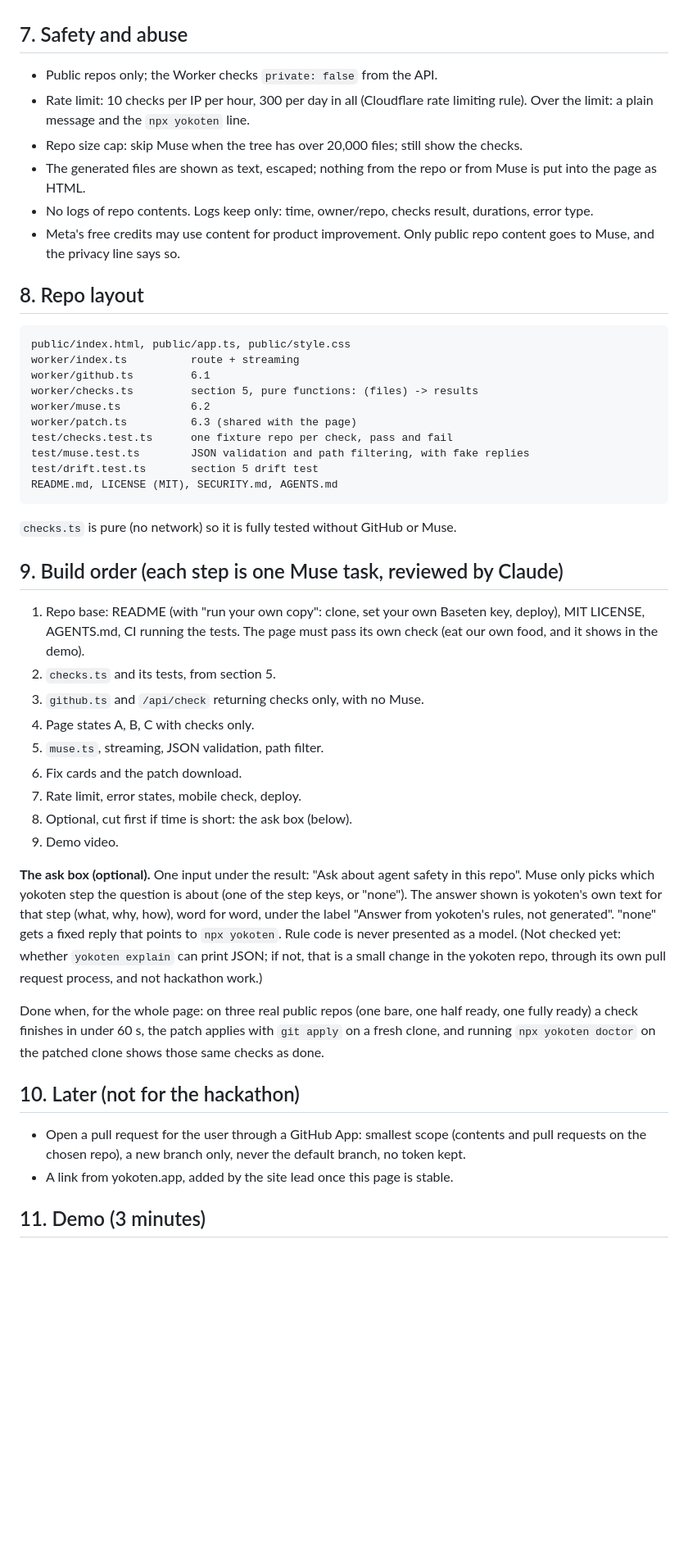
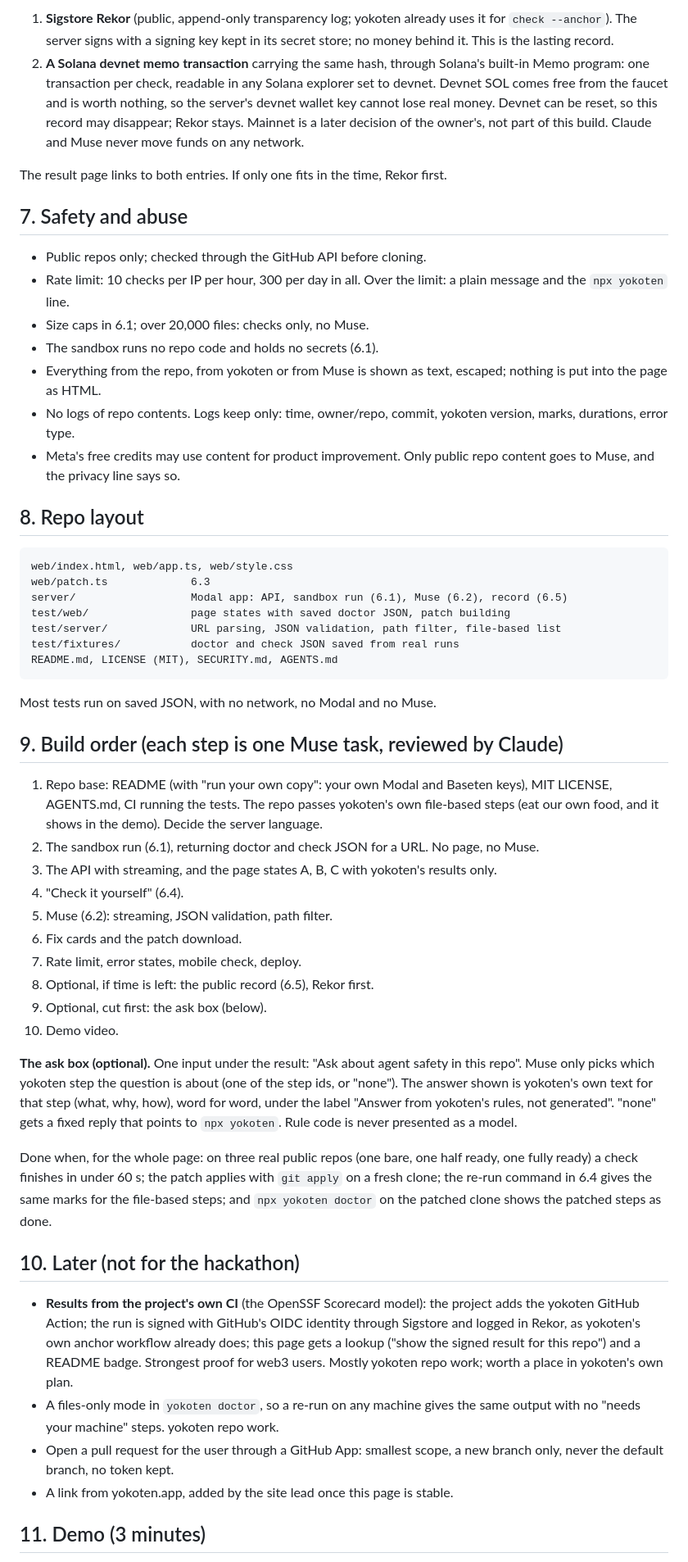
Before and after one commit to coo1white/shoshin, a Markdown page: docs/design.md, the part around one of its changes. Shown at 82% size. GitHub-like rendering; blank space fills up the shorter version.

````diff
--- a/docs/design.md
+++ b/docs/design.md
@@ -215,68 +269,88 @@ one-line CLAUDE.md change), downloadable as `yokoten-doctor.patch`. The page sho
+1. **Sigstore Rekor** (public, append-only transparency log; yokoten already
+   uses it for `check --anchor`). The server signs with a signing key kept in
+   its secret store; no money behind it. This is the lasting record.
+2. **A Solana devnet memo transaction** carrying the same hash, through
+   Solana's built-in Memo program: one transaction per check, readable in any
+   Solana explorer set to devnet. Devnet SOL comes free from the faucet and is
+   worth nothing, so the server's devnet wallet key cannot lose real money.
+   Devnet can be reset, so this record may disappear; Rekor stays. Mainnet is
+   a later decision of the owner's, not part of this build. Claude and Muse
+   never move funds on any network.
+
+The result page links to both entries. If only one fits in the time, Rekor
+first.
 
 ## 7. Safety and abuse
 
-- Public repos only; the Worker checks `private: false` from the API.
-- Rate limit: 10 checks per IP per hour, 300 per day in all (Cloudflare rate
-  limiting rule). Over the limit: a plain message and the `npx yokoten` line.
-- Repo size cap: skip Muse when the tree has over 20,000 files; still show the
-  checks.
-- The generated files are shown as text, escaped; nothing from the repo or from
-  Muse is put into the page as HTML.
-- No logs of repo contents. Logs keep only: time, owner/repo, checks result,
-  durations, error type.
+- Public repos only; checked through the GitHub API before cloning.
+- Rate limit: 10 checks per IP per hour, 300 per day in all. Over the limit: a
+  plain message and the `npx yokoten` line.
+- Size caps in 6.1; over 20,000 files: checks only, no Muse.
+- The sandbox runs no repo code and holds no secrets (6.1).
+- Everything from the repo, from yokoten or from Muse is shown as text,
+  escaped; nothing is put into the page as HTML.
+- No logs of repo contents. Logs keep only: time, owner/repo, commit, yokoten
+  version, marks, durations, error type.
 - Meta's free credits may use content for product improvement. Only public repo
   content goes to Muse, and the privacy line says so.
 
 ## 8. Repo layout
 
 ```
-public/index.html, public/app.ts, public/style.css
-worker/index.ts          route + streaming
-worker/github.ts         6.1
-worker/checks.ts         section 5, pure functions: (files) -> results
-worker/muse.ts           6.2
-worker/patch.ts          6.3 (shared with the page)
-test/checks.test.ts      one fixture repo per check, pass and fail
-test/muse.test.ts        JSON validation and path filtering, with fake replies
-test/drift.test.ts       section 5 drift test
+web/index.html, web/app.ts, web/style.css
+web/patch.ts             6.3
+server/                  Modal app: API, sandbox run (6.1), Muse (6.2), record (6.5)
+test/web/                page states with saved doctor JSON, patch building
+test/server/             URL parsing, JSON validation, path filter, file-based list
+test/fixtures/           doctor and check JSON saved from real runs
 README.md, LICENSE (MIT), SECURITY.md, AGENTS.md
 ```
 
-`checks.ts` is pure (no network) so it is fully tested without GitHub or Muse.
+Most tests run on saved JSON, with no network, no Modal and no Muse.
 
 ## 9. Build order (each step is one Muse task, reviewed by Claude)
 
-1. Repo base: README (with "run your own copy": clone, set your own Baseten
-   key, deploy), MIT LICENSE, AGENTS.md, CI running the tests. The page must
-   pass its own check (eat our own food, and it shows in the demo).
-2. `checks.ts` and its tests, from section 5.
-3. `github.ts` and `/api/check` returning checks only, with no Muse.
-4. Page states A, B, C with checks only.
-5. `muse.ts`, streaming, JSON validation, path filter.
+1. Repo base: README (with "run your own copy": your own Modal and Baseten
+   keys), MIT LICENSE, AGENTS.md, CI running the tests. The repo passes
+   yokoten's own file-based steps (eat our own food, and it shows in the demo).
+   Decide the server language.
+2. The sandbox run (6.1), returning doctor and check JSON for a URL. No page,
+   no Muse.
+3. The API with streaming, and the page states A, B, C with yokoten's results
+   only.
+4. "Check it yourself" (6.4).
+5. Muse (6.2): streaming, JSON validation, path filter.
 6. Fix cards and the patch download.
 7. Rate limit, error states, mobile check, deploy.
-8. Optional, cut first if time is short: the ask box (below).
-9. Demo video.
+8. Optional, if time is left: the public record (6.5), Rekor first.
+9. Optional, cut first: the ask box (below).
+10. Demo video.
 
 **The ask box (optional).** One input under the result: "Ask about agent
 safety in this repo". Muse only picks which yokoten step the question is about
-(one of the step keys, or "none"). The answer shown is yokoten's own text for
+(one of the step ids, or "none"). The answer shown is yokoten's own text for
 that step (what, why, how), word for word, under the label "Answer from
 yokoten's rules, not generated". "none" gets a fixed reply that points to
-`npx yokoten`. Rule code is never presented as a model. (Not checked yet:
-whether `yokoten explain` can print JSON; if not, that is a small change in the
-yokoten repo, through its own pull request process, and not hackathon work.)
+`npx yokoten`. Rule code is never presented as a model.
 
 Done when, for the whole page: on three real public repos (one bare, one half
-ready, one fully ready) a check finishes in under 60 s, the patch applies with
-`git apply` on a fresh clone, and running `npx yokoten doctor` on the patched
-clone shows those same checks as done.
+ready, one fully ready) a check finishes in under 60 s; the patch applies with
+`git apply` on a fresh clone; the re-run command in 6.4 gives the same marks
+for the file-based steps; and `npx yokoten doctor` on the patched clone shows
+the patched steps as done.
 
 ## 10. Later (not for the hackathon)
 
-- Open a pull request for the user through a GitHub App: smallest scope
-  (contents and pull requests on the chosen repo), a new branch only, never the
-  default branch, no token kept.
+- **Results from the project's own CI** (the OpenSSF Scorecard model): the
+  project adds the yokoten GitHub Action; the run is signed with GitHub's OIDC
+  identity through Sigstore and logged in Rekor, as yokoten's own anchor
+  workflow already does; this page gets a lookup ("show the signed result for
+  this repo") and a README badge. Strongest proof for web3 users. Mostly
+  yokoten repo work; worth a place in yokoten's own plan.
+- A files-only mode in `yokoten doctor`, so a re-run on any machine gives the
+  same output with no "needs your machine" steps. yokoten repo work.
+- Open a pull request for the user through a GitHub App: smallest scope, a new
+  branch only, never the default branch, no token kept.
 - A link from yokoten.app, added by the site lead once this page is stable.
 
 ## 11. Demo (3 minutes)
````
Also changed, not shown: other parts of docs/design.md (+167 -108 lines).
